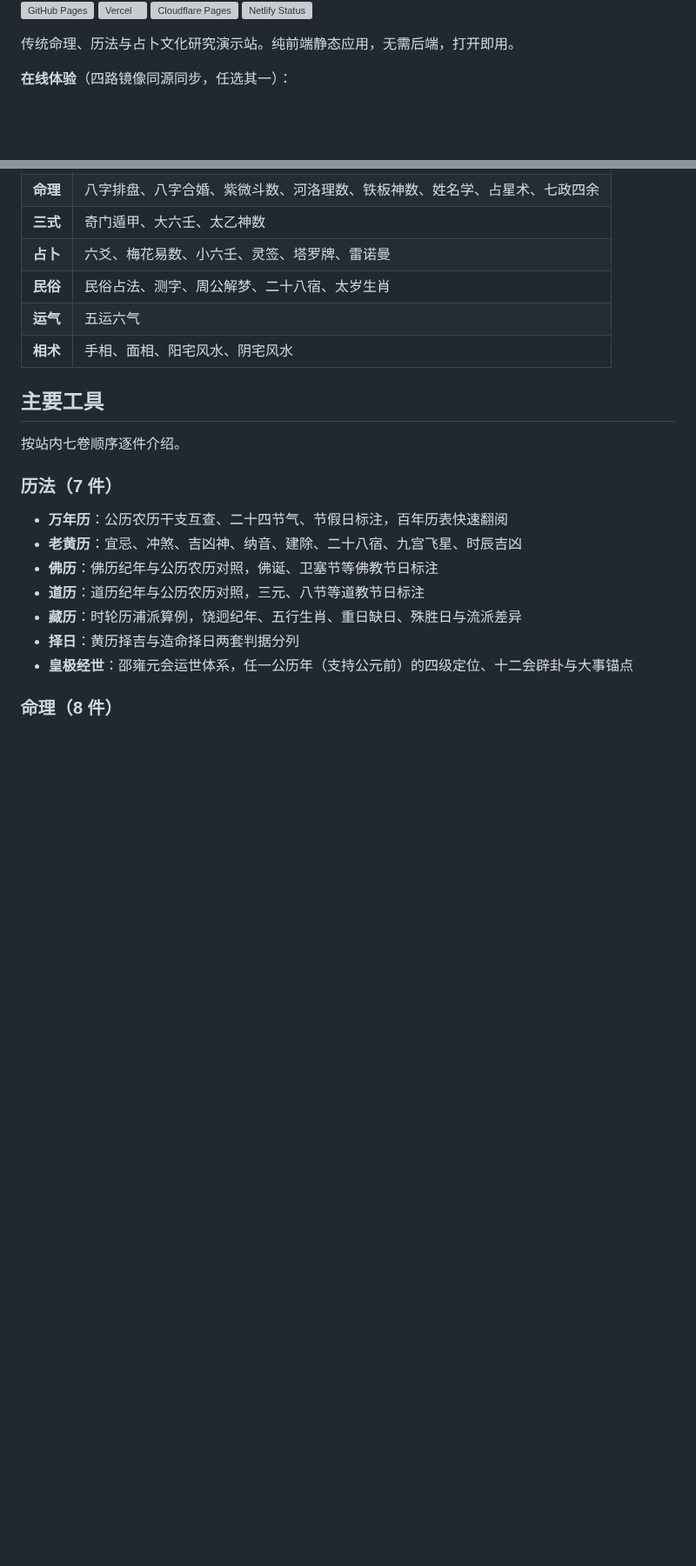
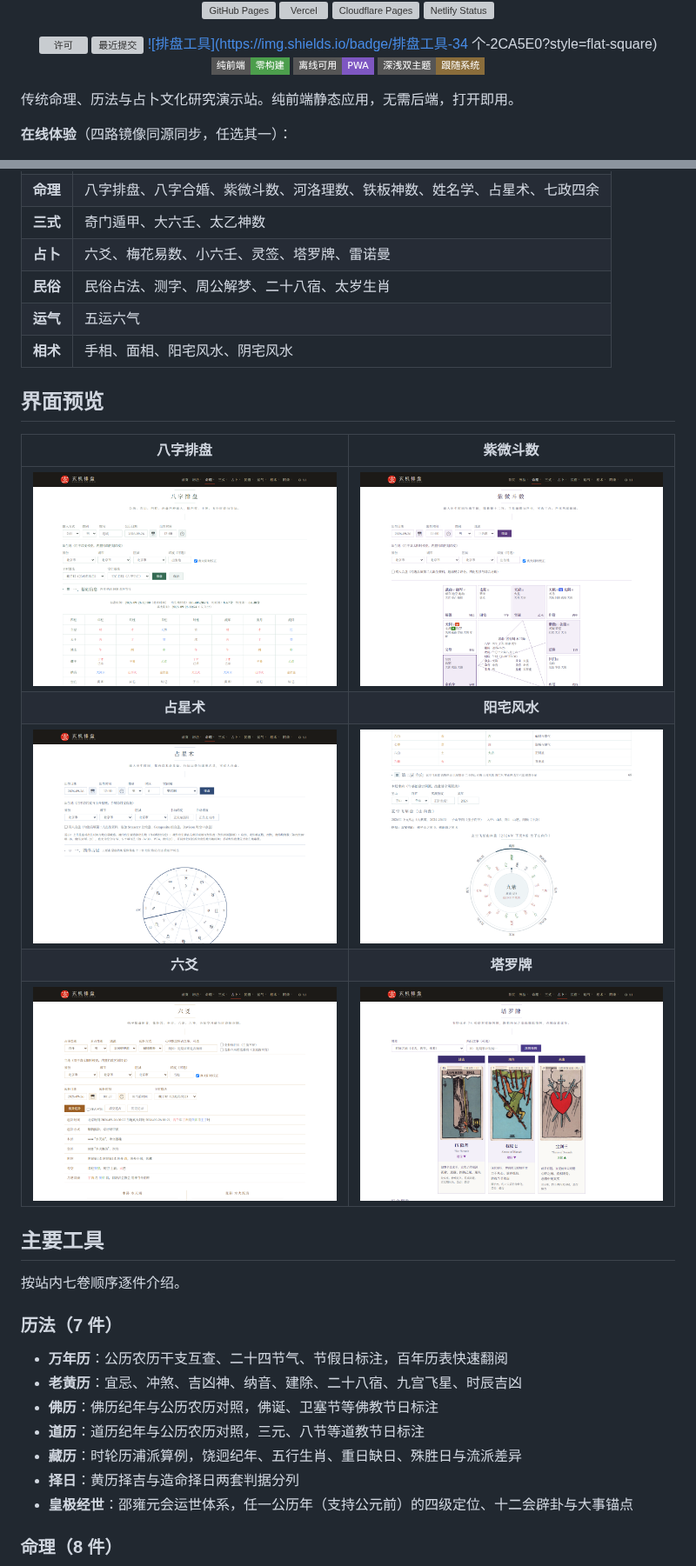
Before and after one commit to GaoRenYouShu/XuanJiPaiPan, a Markdown page: README.md, 2 parts joined by grey strips. Shown at 87% size. Drawn GitHub-style; pictures changed too: assets/preview/bazi.png (added), assets/preview/fengshui.png (added), assets/preview/liuyao.png (added); badges without logos; blank space fills up the shorter version; grey boxes are pictures that could not be loaded.

Commit message:
README 视觉增强：标题下新增玄印品牌头图与两排徽章（部署状态、许可与最近提交动态徽章、排盘工具与纯前端离线 PWA 双主题静态徽章）；新增界面预览节（八字、紫微、占星、阳宅飞星、六爻、塔罗六张实盘截图）；新增仓库数据节（仓库卡片与语言构成、提交活动图）

```diff
--- a/README.md
+++ b/README.md
@@ -4,6 +7,14 @@
 [![Vercel](https://img.shields.io/website?url=https%3A%2F%2Fxuanjipaipan.vercel.app%2F&label=Vercel&logo=vercel)](https://xuanjipaipan.vercel.app/)
 [![Cloudflare Pages](https://img.shields.io/website?url=https%3A%2F%2Fxuanjipaipan.pages.dev%2F&label=Cloudflare%20Pages&logo=cloudflare)](https://xuanjipaipan.pages.dev/)
 [![Netlify Status](https://api.netlify.com/api/v1/badges/39651e9e-35f7-4f29-a2ab-0d41fdeab4f4/deploy-status)](https://app.netlify.com/projects/gregarious-duckanoo-ed4d5b/deploys)
+
+[![许可](https://img.shields.io/github/license/GaoRenYouShu/XuanJiPaiPan?style=flat-square&label=许可)](LICENSE)
+[![最近提交](https://img.shields.io/github/last-commit/GaoRenYouShu/XuanJiPaiPan/main?style=flat-square&display_timestamp=relative)](https://github.com/GaoRenYouShu/XuanJiPaiPan/commits/main)
+[![排盘工具](https://img.shields.io/badge/排盘工具-34 个-2CA5E0?style=flat-square)](#功能总览)
+[![纯前端](https://img.shields.io/badge/纯前端-零构建-4c9e4c?style=flat-square)](#技术构成)
+[![离线可用](https://img.shields.io/badge/离线可用-PWA-7e57c2?style=flat-square)](#技术构成)
+[![双主题](https://img.shields.io/badge/深浅双主题-跟随系统-8a6d3b?style=flat-square)](#技术构成)
+</div>
 
 传统命理、历法与占卜文化研究演示站。纯前端静态应用，无需后端，打开即用。
 
@@ -27,6 +38,16 @@
 | **民俗** | 民俗占法、测字、周公解梦、二十八宿、太岁生肖 |
 | **运气** | 五运六气 |
 | **相术** | 手相、面相、阳宅风水、阴宅风水 |
+
+## 界面预览
+
+| 八字排盘 | 紫微斗数 |
+|:---:|:---:|
+| ![八字排盘：四柱、十神、大运与神煞](assets/preview/bazi.png) | ![紫微斗数：十二宫安星与四化](assets/preview/ziwei.png) |
+| **占星术** | **阳宅风水** |
+| ![占星术：西洋命盘与星座宫位](assets/preview/xingzhan.png) | ![阳宅风水：玄空飞星山向盘](assets/preview/fengshui.png) |
+| **六爻** | **塔罗牌** |
+| ![六爻：装卦与世应六亲](assets/preview/liuyao.png) | ![塔罗牌：韦特原版牌图牌阵](assets/preview/tarot.png) |
 
 ## 主要工具
 
```
Also changed, not shown: other parts of README.md (+13 -0 lines).
